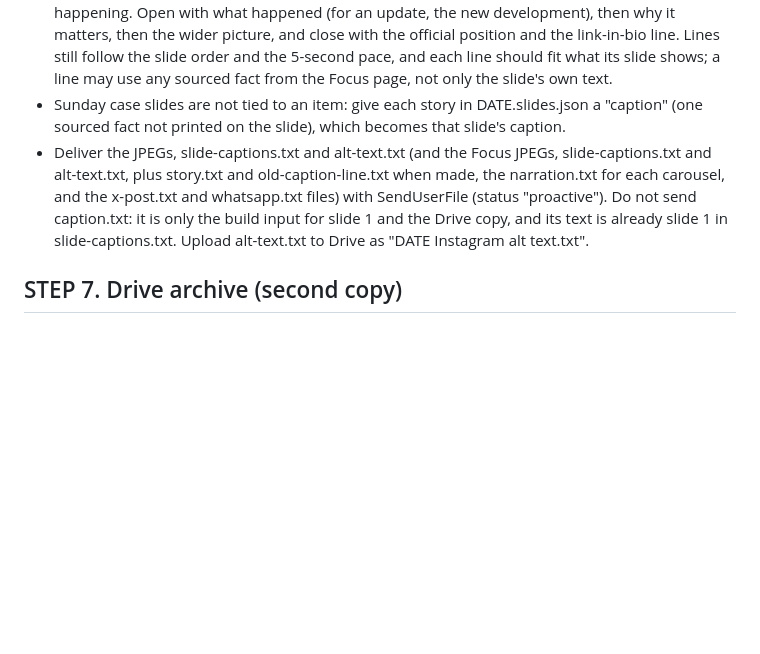
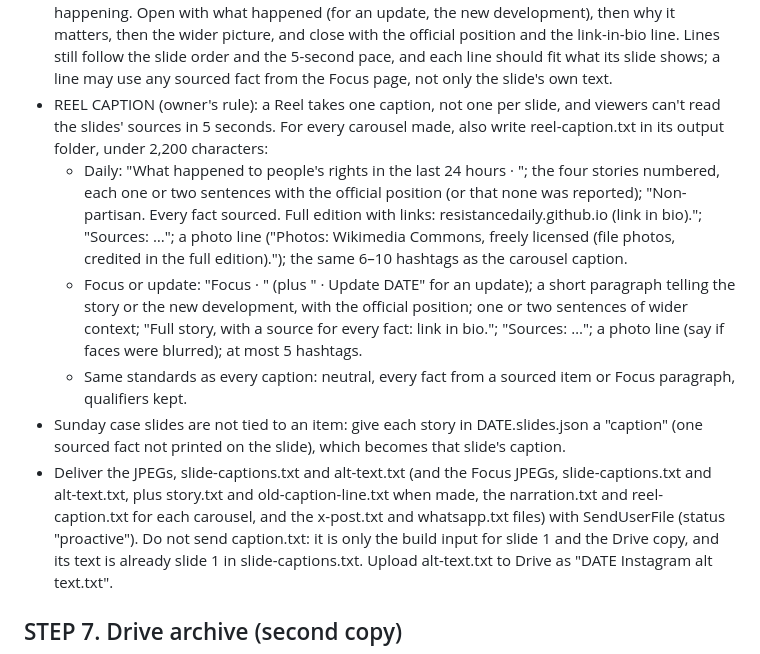
Before and after one commit to resistancedaily/resistancedaily.github.io, a Markdown page: ROUTINE.md, the part around the change. GitHub-like rendering; blank space fills up the shorter version.

Commit message:
Routine: write a Reel caption for every carousel
Co-Authored-By: Claude Opus 5.5 <noreply@anthropic.com>
Claude-Session: https://claude.ai/code/session_01AEnF8oZw4Ncj2VTxsnnFhT

```diff
--- a/ROUTINE.md
+++ b/ROUTINE.md
@@ -230,9 +230,21 @@ Keep the ORIGINAL text-led style. 6 slides, 1080×1350.
   an update, the new development), then why it matters, then the wider picture, and close with the official
   position and the link-in-bio line. Lines still follow the slide order and the 5-second pace, and each line should
   fit what its slide shows; a line may use any sourced fact from the Focus page, not only the slide's own text.
+- REEL CAPTION (owner's rule): a Reel takes one caption, not one per slide, and viewers can't read the slides'
+  sources in 5 seconds. For every carousel made, also write reel-caption.txt in its output folder, under 2,200
+  characters:
+  - Daily: "What happened to people's rights in the last 24 hours · <Day DD Mon YYYY>"; the four stories numbered, each
+    one or two sentences with the official position (or that none was reported); "Non-partisan. Every fact sourced.
+    Full edition with links: resistancedaily.github.io (link in bio)."; "Sources: …"; a photo line ("Photos:
+    Wikimedia Commons, freely licensed (file photos, credited in the full edition)."); the same 6–10 hashtags as the
+    carousel caption.
+  - Focus or update: "Focus · <title>" (plus " · Update DATE" for an update); a short paragraph telling the story or
+    the new development, with the official position; one or two sentences of wider context; "Full story, with a
+    source for every fact: link in bio."; "Sources: …"; a photo line (say if faces were blurred); at most 5 hashtags.
+  - Same standards as every caption: neutral, every fact from a sourced item or Focus paragraph, qualifiers kept.
 - Sunday case slides are not tied to an item: give each story in DATE.slides.json a "caption" (one sourced fact not
   printed on the slide), which becomes that slide's caption.
-- Deliver the JPEGs, slide-captions.txt and alt-text.txt (and the Focus JPEGs, slide-captions.txt and alt-text.txt, plus story.txt and old-caption-line.txt when made, the narration.txt for each carousel, and the x-post.txt and whatsapp.txt files) with
+- Deliver the JPEGs, slide-captions.txt and alt-text.txt (and the Focus JPEGs, slide-captions.txt and alt-text.txt, plus story.txt and old-caption-line.txt when made, the narration.txt and reel-caption.txt for each carousel, and the x-post.txt and whatsapp.txt files) with
   SendUserFile (status "proactive"). Do not send caption.txt: it is only the build input for slide 1 and the Drive copy, and
   its text is already slide 1 in slide-captions.txt.
   Upload alt-text.txt to Drive as "DATE Instagram alt text.txt".
```
